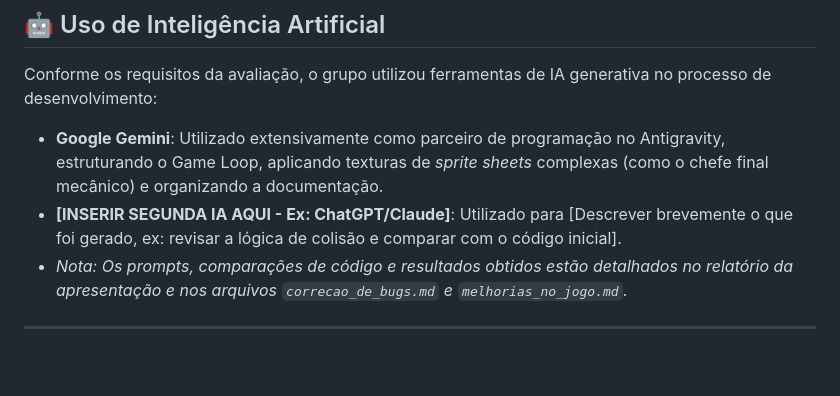
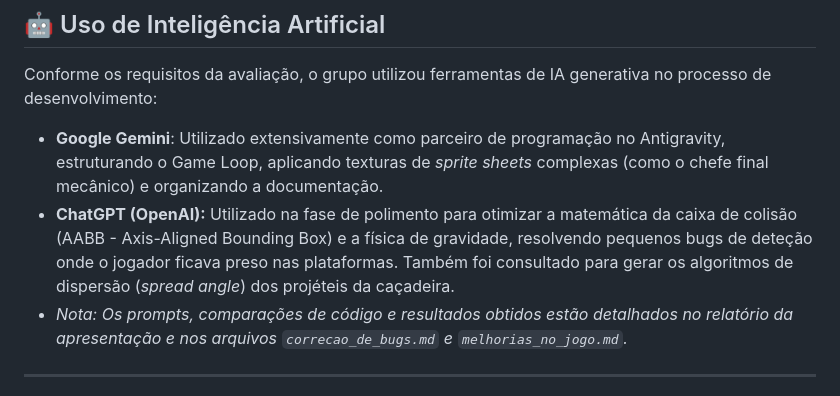
Before and after one commit to PedroMacedo0/Metal-slug-run-and-gun, a Markdown page: README.md, the part around the change. Rendered like a GitHub page; blank space fills up the shorter version.

```diff
--- a/README.md
+++ b/README.md
@@ -102,7 +102,7 @@ O desenvolvimento seguiu rigorosamente os pilares da **Programação Orientada a
 ## 🤖 Uso de Inteligência Artificial
 Conforme os requisitos da avaliação, o grupo utilizou ferramentas de IA generativa no processo de desenvolvimento:
 * **Google Gemini**: Utilizado extensivamente como parceiro de programação no Antigravity, estruturando o Game Loop, aplicando texturas de *sprite sheets* complexas (como o chefe final mecânico) e organizando a documentação.
-* **[INSERIR SEGUNDA IA AQUI - Ex: ChatGPT/Claude]**: Utilizado para [Descrever brevemente o que foi gerado, ex: revisar a lógica de colisão e comparar com o código inicial].
+* **ChatGPT (OpenAI):** Utilizado na fase de polimento para otimizar a matemática da caixa de colisão (AABB - Axis-Aligned Bounding Box) e a física de gravidade, resolvendo pequenos bugs de deteção onde o jogador ficava preso nas plataformas. Também foi consultado para gerar os algoritmos de dispersão (*spread angle*) dos projéteis da caçadeira.
 * *Nota: Os prompts, comparações de código e resultados obtidos estão detalhados no relatório da apresentação e nos arquivos `correcao_de_bugs.md` e `melhorias_no_jogo.md`.*
 
 ---
```
